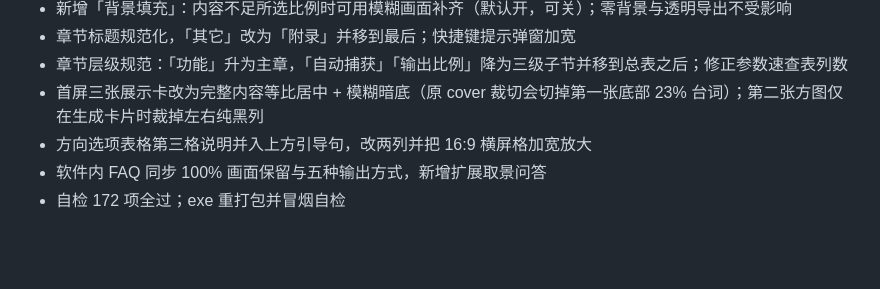
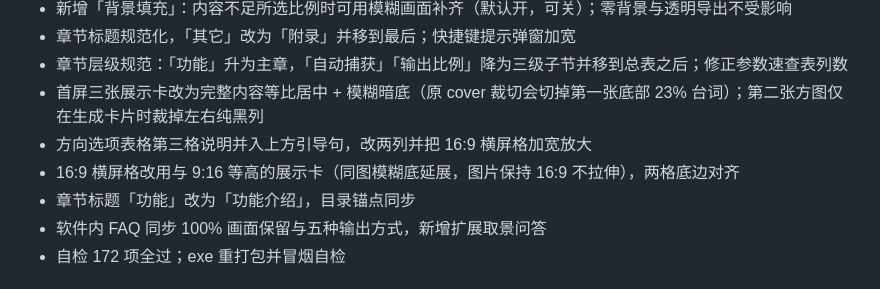
Before and after one commit to ERunnn/subtitle-puzzle, a Markdown page: CHANGELOG.md, the part around the change. Rendered like a GitHub page; blank space fills up the shorter version.

```diff
--- a/CHANGELOG.md
+++ b/CHANGELOG.md
@@ -23,6 +23,8 @@
 - 章节层级规范：「功能」升为主章，「自动捕获」「输出比例」降为三级子节并移到总表之后；修正参数速查表列数
 - 首屏三张展示卡改为完整内容等比居中 + 模糊暗底（原 cover 裁切会切掉第一张底部 23% 台词）；第二张方图仅在生成卡片时裁掉左右纯黑列
 - 方向选项表格第三格说明并入上方引导句，改两列并把 16:9 横屏格加宽放大
+- 16:9 横屏格改用与 9:16 等高的展示卡（同图模糊底延展，图片保持 16:9 不拉伸），两格底边对齐
+- 章节标题「功能」改为「功能介绍」，目录锚点同步
 - 软件内 FAQ 同步 100% 画面保留与五种输出方式，新增扩展取景问答
 - 自检 172 项全过；exe 重打包并冒烟自检
 
```
Also changed, not shown: README.md (+3 -3 lines), docs/demo/ratio-16x9-card.jpg (added).
